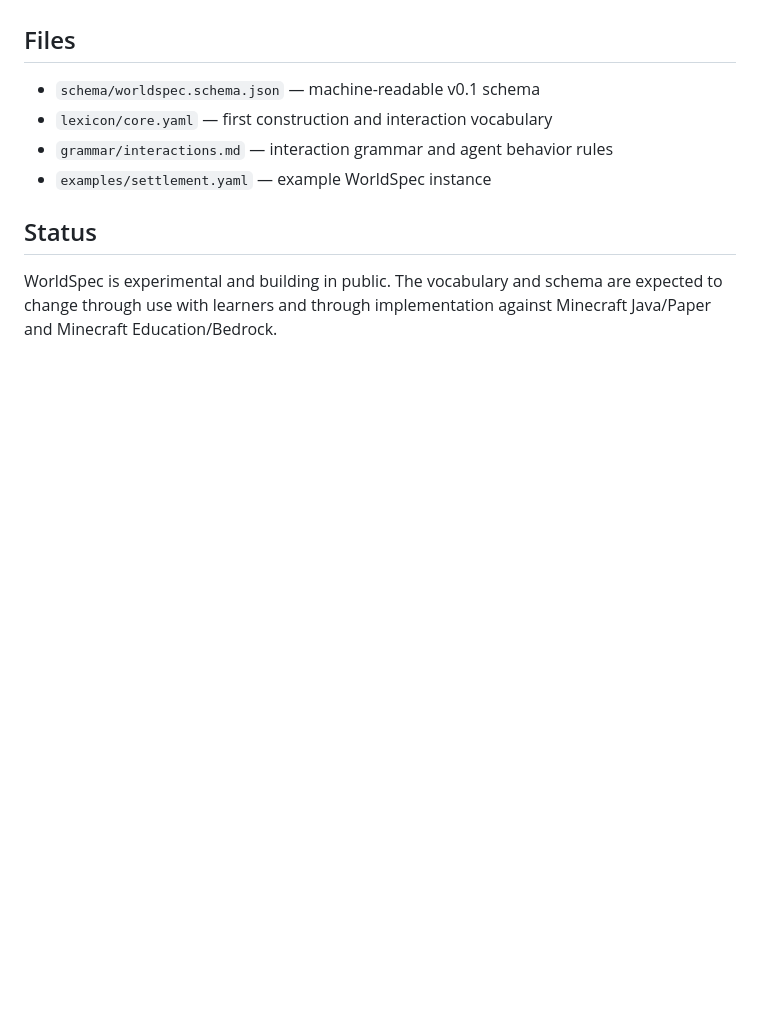
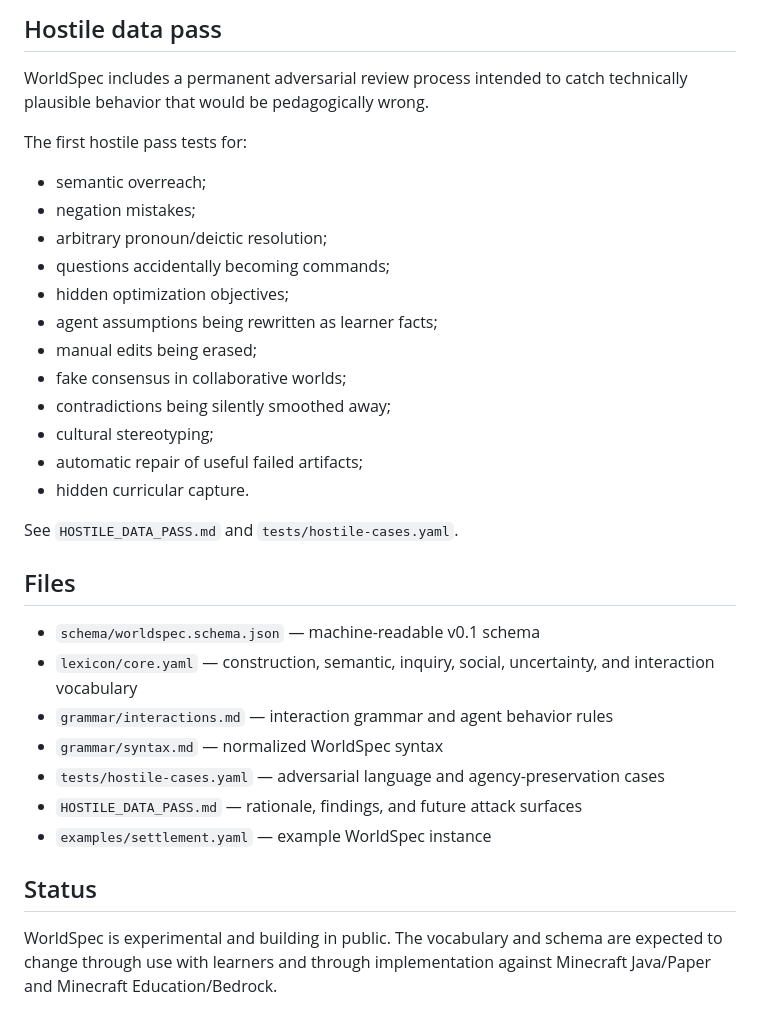
Before and after one commit to turtleblockai/platform, a Markdown page: worldspec/README.md, the part around one of its changes. GitHub-like rendering; blank space fills up the shorter version.

```diff
--- a/worldspec/README.md
+++ b/worldspec/README.md
@@ -43,9 +63,32 @@ This distinction is intentional. TurtleBlock AI should not quietly turn every am
+## Hostile data pass
+
+WorldSpec includes a permanent adversarial review process intended to catch technically plausible behavior that would be pedagogically wrong.
+
+The first hostile pass tests for:
+
+- semantic overreach;
+- negation mistakes;
+- arbitrary pronoun/deictic resolution;
+- questions accidentally becoming commands;
+- hidden optimization objectives;
+- agent assumptions being rewritten as learner facts;
+- manual edits being erased;
+- fake consensus in collaborative worlds;
+- contradictions being silently smoothed away;
+- cultural stereotyping;
+- automatic repair of useful failed artifacts;
+- hidden curricular capture.
+
+See `HOSTILE_DATA_PASS.md` and `tests/hostile-cases.yaml`.
 
 ## Files
 
 - `schema/worldspec.schema.json` — machine-readable v0.1 schema
-- `lexicon/core.yaml` — first construction and interaction vocabulary
+- `lexicon/core.yaml` — construction, semantic, inquiry, social, uncertainty, and interaction vocabulary
 - `grammar/interactions.md` — interaction grammar and agent behavior rules
+- `grammar/syntax.md` — normalized WorldSpec syntax
+- `tests/hostile-cases.yaml` — adversarial language and agency-preservation cases
+- `HOSTILE_DATA_PASS.md` — rationale, findings, and future attack surfaces
 - `examples/settlement.yaml` — example WorldSpec instance
 
 ## Status
```
Also changed, not shown: other parts of worldspec/README.md (+30 -10 lines).
